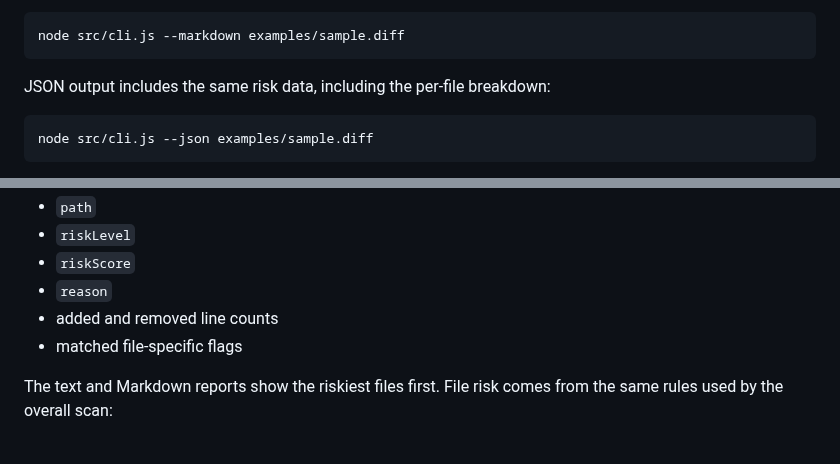
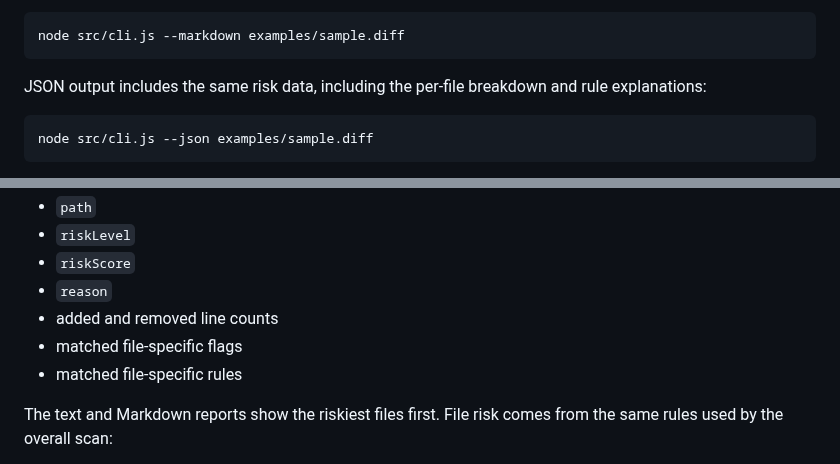
Before and after one commit to keepithandy/merge-guard, a Markdown page: README.md, 2 parts joined by grey strips. Drawn GitHub-style.

````diff
--- a/README.md
+++ b/README.md
@@ -89,7 +93,7 @@ Markdown output is useful for pasting into pull requests:
 node src/cli.js --markdown examples/sample.diff
 ```
 
-JSON output includes the same risk data, including the per-file breakdown:
+JSON output includes the same risk data, including the per-file breakdown and rule explanations:
 
 ```bash
 node src/cli.js --json examples/sample.diff
@@ -138,6 +192,7 @@ Every report includes a `files` breakdown. Each changed file receives:
 - `reason`
 - added and removed line counts
 - matched file-specific flags
+- matched file-specific rules
 
 The text and Markdown reports show the riskiest files first. File risk comes from the same rules used by the overall scan:
 
````
Also changed, not shown: other parts of README.md (+69 -7 lines).
